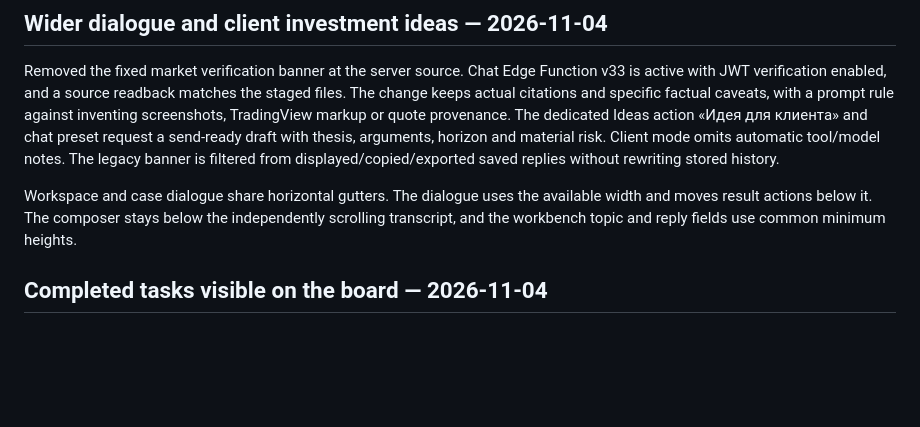
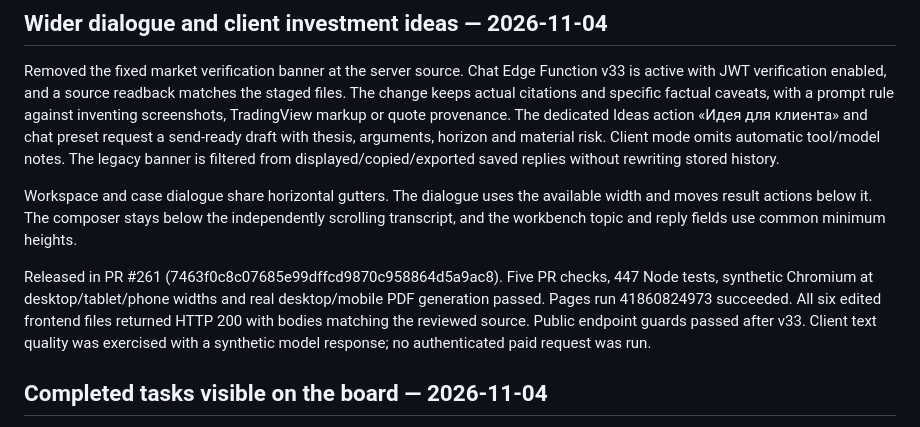
Before and after one commit to ablaiskiy5/advisor-ai-website, a Markdown page: PROJECT_STATE.md, the part around the change. Drawn GitHub-style; blank space fills up the shorter version.

Commit message:
Record dialogue and client idea release verification (#262)

```diff
--- a/PROJECT_STATE.md
+++ b/PROJECT_STATE.md
@@ -3,6 +3,8 @@
 Removed the fixed market verification banner at the server source. Chat Edge Function v33 is active with JWT verification enabled, and a source readback matches the staged files. The change keeps actual citations and specific factual caveats, with a prompt rule against inventing screenshots, TradingView markup or quote provenance. The dedicated Ideas action «Идея для клиента» and chat preset request a send-ready draft with thesis, arguments, horizon and material risk. Client mode omits automatic tool/model notes. The legacy banner is filtered from displayed/copied/exported saved replies without rewriting stored history.
 
 Workspace and case dialogue share horizontal gutters. The dialogue uses the available width and moves result actions below it. The composer stays below the independently scrolling transcript, and the workbench topic and reply fields use common minimum heights.
+
+Released in PR #261 (7463f0c8c07685e99dffcd9870c958864d5a9ac8). Five PR checks, 447 Node tests, synthetic Chromium at desktop/tablet/phone widths and real desktop/mobile PDF generation passed. Pages run 41860824973 succeeded. All six edited frontend files returned HTTP 200 with bodies matching the reviewed source. Public endpoint guards passed after v33. Client text quality was exercised with a synthetic model response; no authenticated paid request was run.
 
 ## Completed tasks visible on the board — 2026-11-04
 
```
